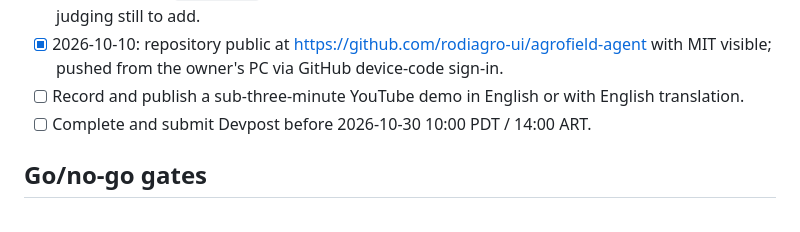
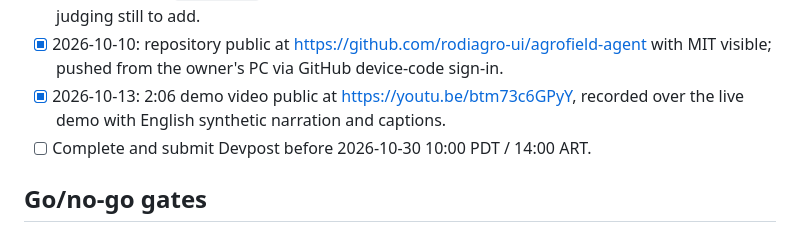
Before and after one commit to rodiagro-ui/agrofield-agent, a Markdown page: docs/submission-readiness.md, the part around the change. GitHub-like rendering.

```diff
--- a/docs/submission-readiness.md
+++ b/docs/submission-readiness.md
@@ -66,7 +66,7 @@
 - [ ] Choose a deployment host and approve a spend ceiling.
 - [x] 2026-10-13: public demo live at https://agrofield-agent.onrender.com (Render Free, Nemotron 3 Super + verifier, US$1 ledger cap). First live browser analysis: HTTP 200, 2.26 s, verified 6/6 asserted fields; `event_type` left unknown on the incomplete example note. Monitoring through judging still to add.
 - [x] 2026-10-10: repository public at https://github.com/rodiagro-ui/agrofield-agent with MIT visible; pushed from the owner's PC via GitHub device-code sign-in.
-- [ ] Record and publish a sub-three-minute YouTube demo in English or with English translation.
+- [x] 2026-10-13: 2:06 demo video public at https://youtu.be/btm73c6GPyY, recorded over the live demo with English synthetic narration and captions.
 - [ ] Complete and submit Devpost before 2026-10-30 10:00 PDT / 14:00 ART.
 
 ## Go/no-go gates
```
Also changed, not shown: README.md (+2 -0 lines), docs/submission/devpost-draft.md (+1 -1 lines).
